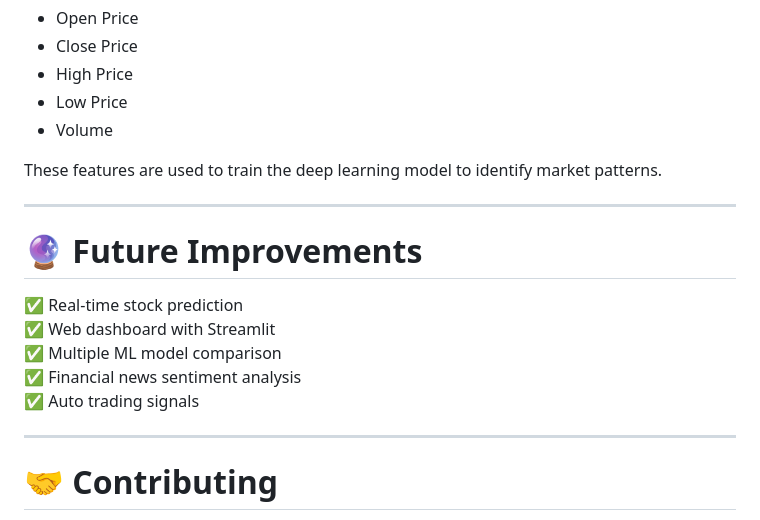
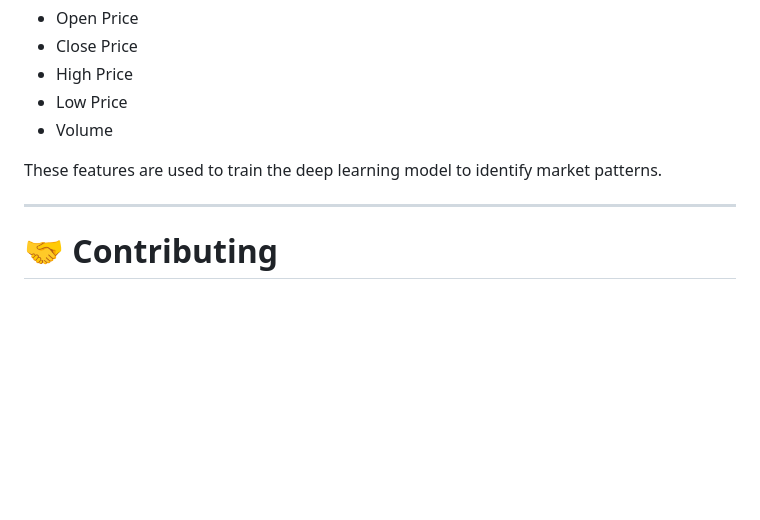
Before and after one commit to Chethumalli/Stock-price-predictor-AI, a Markdown page: README.md, the part around the change. GitHub-like rendering; blank space fills up the shorter version.

Commit message:
feat:Update README.md

```diff
--- a/README.md
+++ b/README.md
@@ -159,16 +159,6 @@ These features are used to train the deep learning model to identify market patt
 
 ---
 
-# 🔮 Future Improvements
-
-✅ Real-time stock prediction
-✅ Web dashboard with Streamlit
-✅ Multiple ML model comparison
-✅ Financial news sentiment analysis
-✅ Auto trading signals
-
----
-
 # 🤝 Contributing
 
 Contributions are welcome!
```
